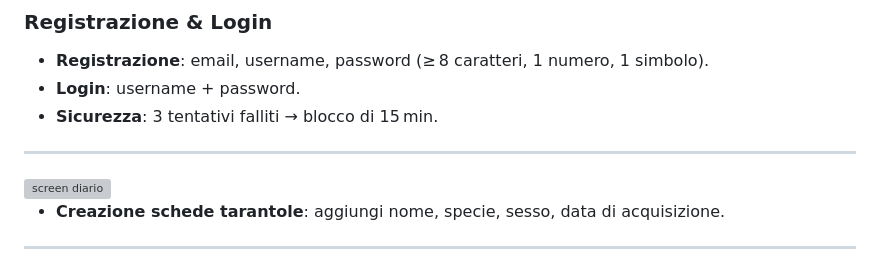
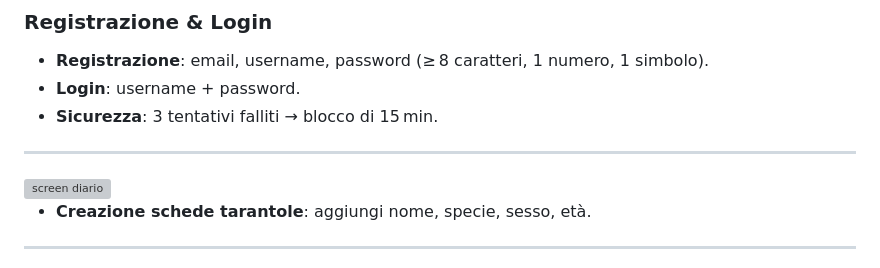
Before and after one commit to MagicDog01/My_Spider, a Markdown page: README.md, the part around the change. Rendered like a GitHub page; grey boxes are pictures that could not be loaded.

```diff
--- a/README.md
+++ b/README.md
@@ -79,7 +79,7 @@ Il progetto sarà disponibile all’indirizzo:
 
 <img width="943" height="434" alt="screen diario" src="https://github.com/user-attachments/assets/1d7433b6-b4ec-48e3-9f4f-a7fa8e713713" />
 
-*    **Creazione schede tarantole**: aggiungi nome, specie, sesso, data di acquisizione.
+*    **Creazione schede tarantole**: aggiungi nome, specie, sesso, età.
 ---
 
 <img width="855" height="422" alt="lista eventi" src="https://github.com/user-attachments/assets/0882bd31-7d2c-4c62-b9b3-176810763c55" />
```
